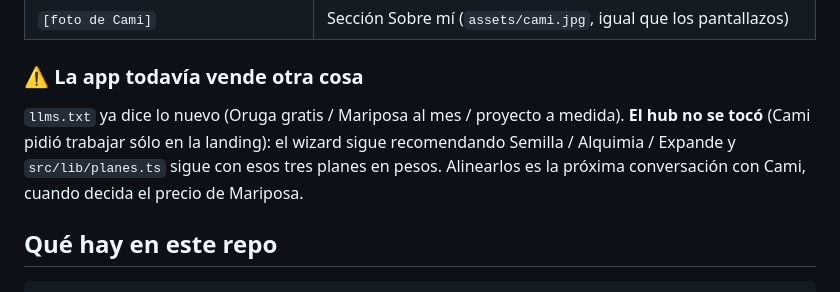
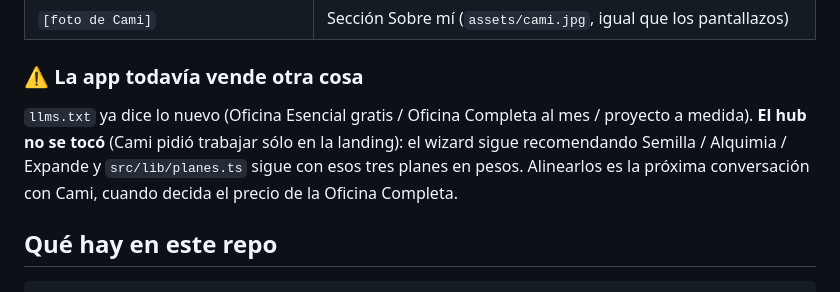
Before and after one commit to Camimartinez21/alquimistic-landing, a Markdown page: AGENDA.md, the part around the change. GitHub-like rendering.

Commit message:
La agenda nombra los planes nuevos
Co-Authored-By: Claude Opus 5.5 <noreply@anthropic.com>
Claude-Session: https://claude.ai/code/session_0131MpPnGJF2KvK8o2djvz1J

```diff
--- a/AGENDA.md
+++ b/AGENDA.md
@@ -31,11 +31,11 @@ modo claro/oscuro, WhatsApp y el botón al wizard (ahora "Crear mi oficina").
 
 ### ⚠️ La app todavía vende otra cosa
 
-`llms.txt` ya dice lo nuevo (Oruga gratis / Mariposa al mes / proyecto a
+`llms.txt` ya dice lo nuevo (Oficina Esencial gratis / Oficina Completa al mes / proyecto a
 medida). **El hub no se tocó** (Cami pidió trabajar sólo en la landing):
 el wizard sigue recomendando Semilla / Alquimia / Expande y
 `src/lib/planes.ts` sigue con esos tres planes en pesos. Alinearlos es la
-próxima conversación con Cami, cuando decida el precio de Mariposa.
+próxima conversación con Cami, cuando decida el precio de la Oficina Completa.
 
 ## Qué hay en este repo
 
```
